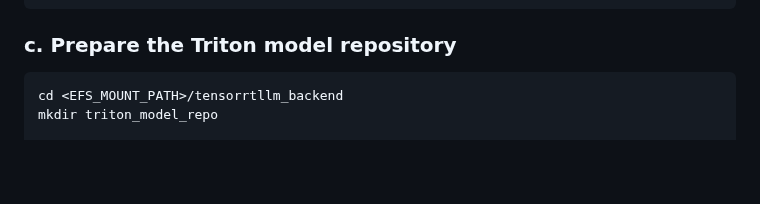
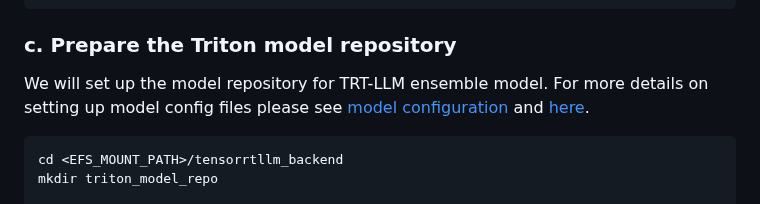
Before and after one commit to aws-samples/awsome-inference, a Markdown page: 2.projects/multinode-triton-trtllm-inference/Deploy_Triton.md, the part around the change. GitHub-like rendering; blank space fills up the shorter version.

Commit message:
update links

````diff
--- a/2.projects/multinode-triton-trtllm-inference/Deploy_Triton.md
+++ b/2.projects/multinode-triton-trtllm-inference/Deploy_Triton.md
@@ -97,6 +97,7 @@ trtllm-build --checkpoint_dir ./converted_checkpoint \
 
 ### c. Prepare the Triton model repository
 
+We will set up the model repository for TRT-LLM ensemble model. For more details on setting up model config files please see [model configuration](https://github.com/triton-inference-server/tensorrtllm_backend/blob/main/docs/model_config.md) and [here](https://github.com/triton-inference-server/tensorrtllm_backend).
 ```
 cd <EFS_MOUNT_PATH>/tensorrtllm_backend
 mkdir triton_model_repo
````
